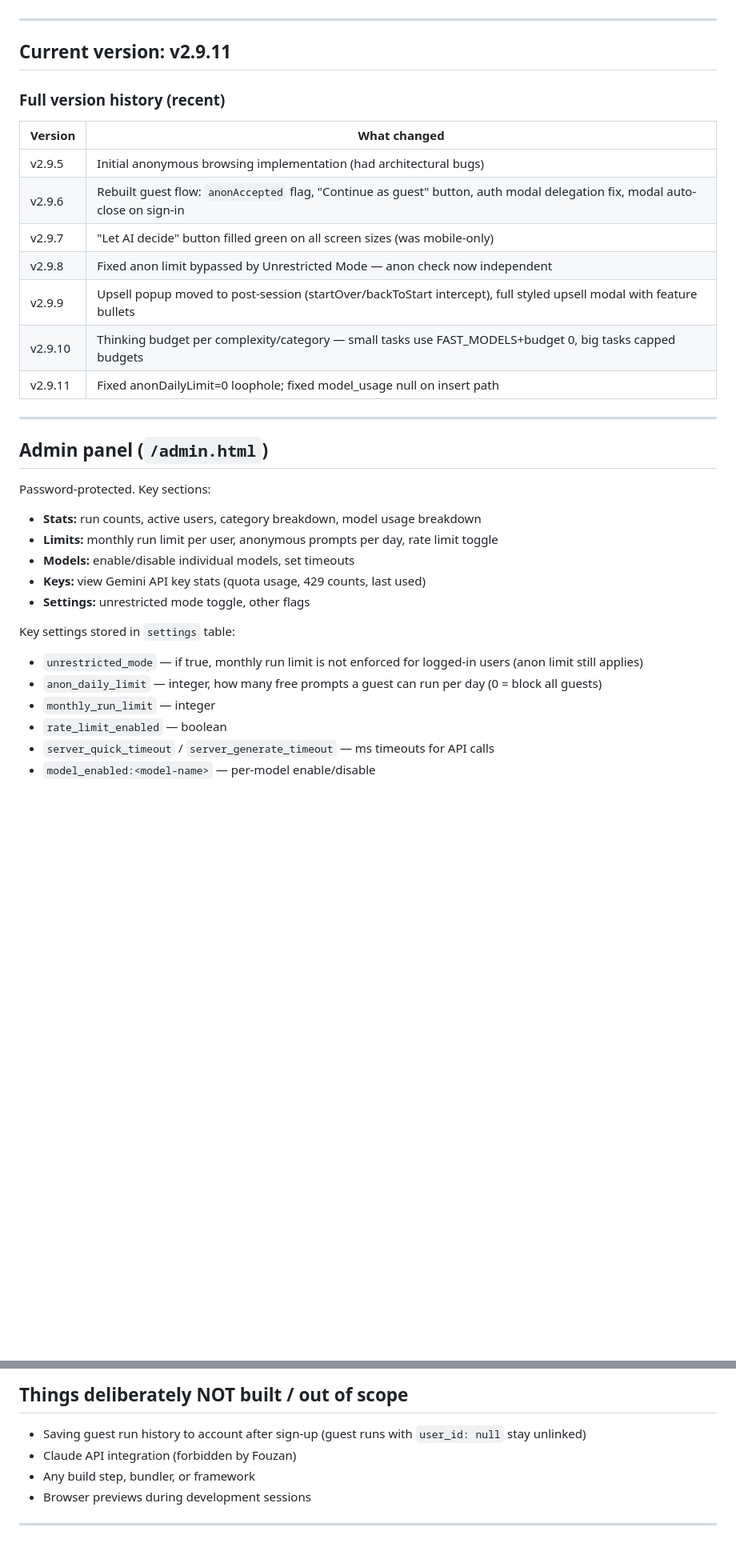
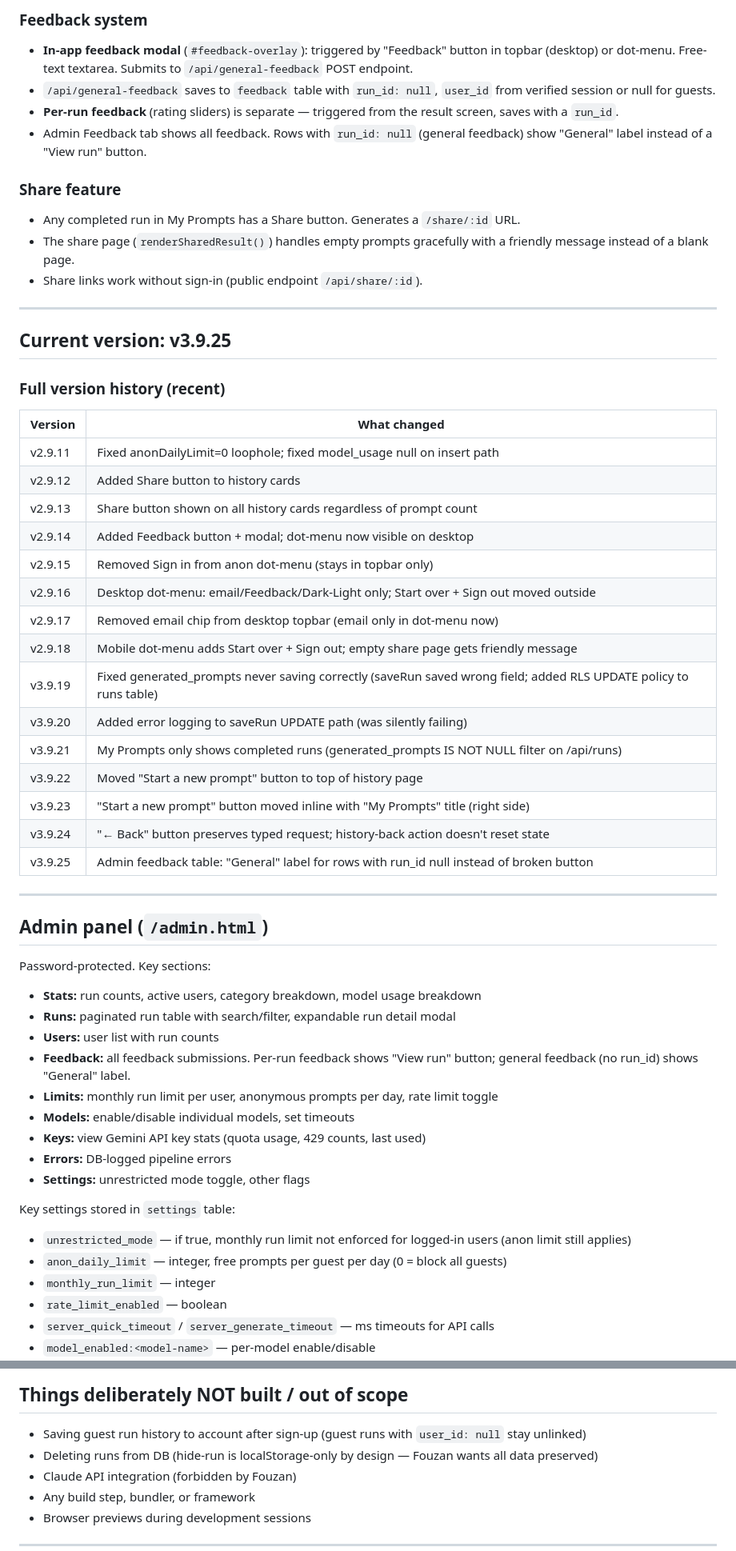
Before and after one commit to Nazouf/draft-and-stamp, a Markdown page: CONTEXT.md, 2 parts joined by grey strips. Shown at 80% size. Drawn GitHub-style; blank space fills up the shorter version.

```diff
--- a/CONTEXT.md
+++ b/CONTEXT.md
@@ -91,19 +108,37 @@ Populated on every run (both insert and update paths). Array of `{step, model, i
+### Feedback system
+- **In-app feedback modal** (`#feedback-overlay`): triggered by "Feedback" button in topbar (desktop) or dot-menu. Free-text textarea. Submits to `/api/general-feedback` POST endpoint.
+- `/api/general-feedback` saves to `feedback` table with `run_id: null`, `user_id` from verified session or null for guests.
+- **Per-run feedback** (rating sliders) is separate — triggered from the result screen, saves with a `run_id`.
+- Admin Feedback tab shows all feedback. Rows with `run_id: null` (general feedback) show "General" label instead of a "View run" button.
+
+### Share feature
+- Any completed run in My Prompts has a Share button. Generates a `/share/:id` URL.
+- The share page (`renderSharedResult()`) handles empty prompts gracefully with a friendly message instead of a blank page.
+- Share links work without sign-in (public endpoint `/api/share/:id`).
 
 ---
 
-## Current version: v2.9.11
+## Current version: v3.9.25
 
 ### Full version history (recent)
 
 | Version | What changed |
 |---------|-------------|
-| v2.9.5 | Initial anonymous browsing implementation (had architectural bugs) |
-| v2.9.6 | Rebuilt guest flow: `anonAccepted` flag, "Continue as guest" button, auth modal delegation fix, modal auto-close on sign-in |
-| v2.9.7 | "Let AI decide" button filled green on all screen sizes (was mobile-only) |
-| v2.9.8 | Fixed anon limit bypassed by Unrestricted Mode — anon check now independent |
-| v2.9.9 | Upsell popup moved to post-session (startOver/backToStart intercept), full styled upsell modal with feature bullets |
-| v2.9.10 | Thinking budget per complexity/category — small tasks use FAST_MODELS+budget 0, big tasks capped budgets |
 | v2.9.11 | Fixed anonDailyLimit=0 loophole; fixed model_usage null on insert path |
+| v2.9.12 | Added Share button to history cards |
+| v2.9.13 | Share button shown on all history cards regardless of prompt count |
+| v2.9.14 | Added Feedback button + modal; dot-menu now visible on desktop |
+| v2.9.15 | Removed Sign in from anon dot-menu (stays in topbar only) |
+| v2.9.16 | Desktop dot-menu: email/Feedback/Dark-Light only; Start over + Sign out moved outside |
+| v2.9.17 | Removed email chip from desktop topbar (email only in dot-menu now) |
+| v2.9.18 | Mobile dot-menu adds Start over + Sign out; empty share page gets friendly message |
+| v3.9.19 | Fixed generated_prompts never saving correctly (saveRun saved wrong field; added RLS UPDATE policy to runs table) |
+| v3.9.20 | Added error logging to saveRun UPDATE path (was silently failing) |
+| v3.9.21 | My Prompts only shows completed runs (generated_prompts IS NOT NULL filter on /api/runs) |
+| v3.9.22 | Moved "Start a new prompt" button to top of history page |
+| v3.9.23 | "Start a new prompt" button moved inline with "My Prompts" title (right side) |
+| v3.9.24 | "← Back" button preserves typed request; history-back action doesn't reset state |
+| v3.9.25 | Admin feedback table: "General" label for rows with run_id null instead of broken button |
 
 ---
 
@@ -111,14 +146,18 @@ Populated on every run (both insert and update paths). Array of `{step, model, i
 
 Password-protected. Key sections:
 - **Stats:** run counts, active users, category breakdown, model usage breakdown
+- **Runs:** paginated run table with search/filter, expandable run detail modal
+- **Users:** user list with run counts
+- **Feedback:** all feedback submissions. Per-run feedback shows "View run" button; general feedback (no run_id) shows "General" label.
 - **Limits:** monthly run limit per user, anonymous prompts per day, rate limit toggle
 - **Models:** enable/disable individual models, set timeouts
 - **Keys:** view Gemini API key stats (quota usage, 429 counts, last used)
+- **Errors:** DB-logged pipeline errors
 - **Settings:** unrestricted mode toggle, other flags
 
 Key settings stored in `settings` table:
-- `unrestricted_mode` — if true, monthly run limit is not enforced for logged-in users (anon limit still applies)
-- `anon_daily_limit` — integer, how many free prompts a guest can run per day (0 = block all guests)
+- `unrestricted_mode` — if true, monthly run limit not enforced for logged-in users (anon limit still applies)
+- `anon_daily_limit` — integer, free prompts per guest per day (0 = block all guests)
 - `monthly_run_limit` — integer
 - `rate_limit_enabled` — boolean
 - `server_quick_timeout` / `server_generate_timeout` — ms timeouts for API calls
@@ -155,6 +194,7 @@ Key settings stored in `settings` table:
 ## Things deliberately NOT built / out of scope
 
 - Saving guest run history to account after sign-up (guest runs with `user_id: null` stay unlinked)
+- Deleting runs from DB (hide-run is localStorage-only by design — Fouzan wants all data preserved)
 - Claude API integration (forbidden by Fouzan)
 - Any build step, bundler, or framework
 - Browser previews during development sessions
```
Also changed, not shown: other parts of CONTEXT.md (+35 -18 lines).
